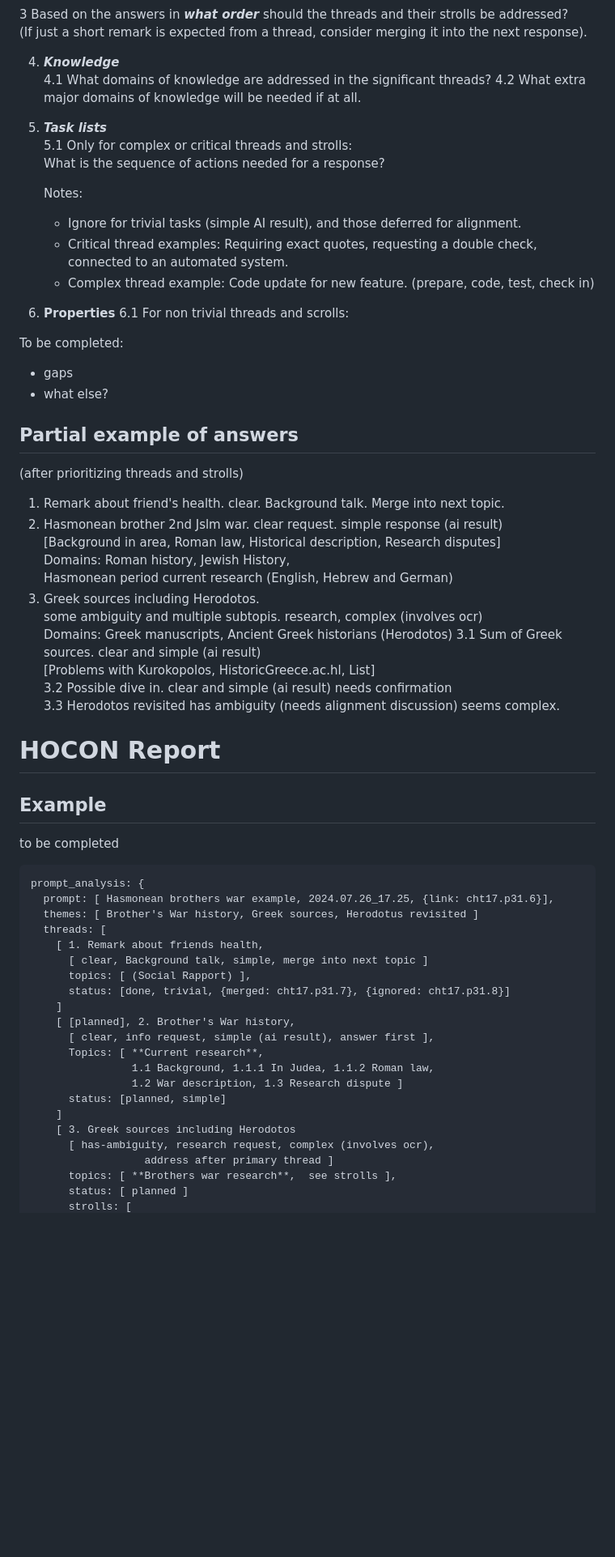
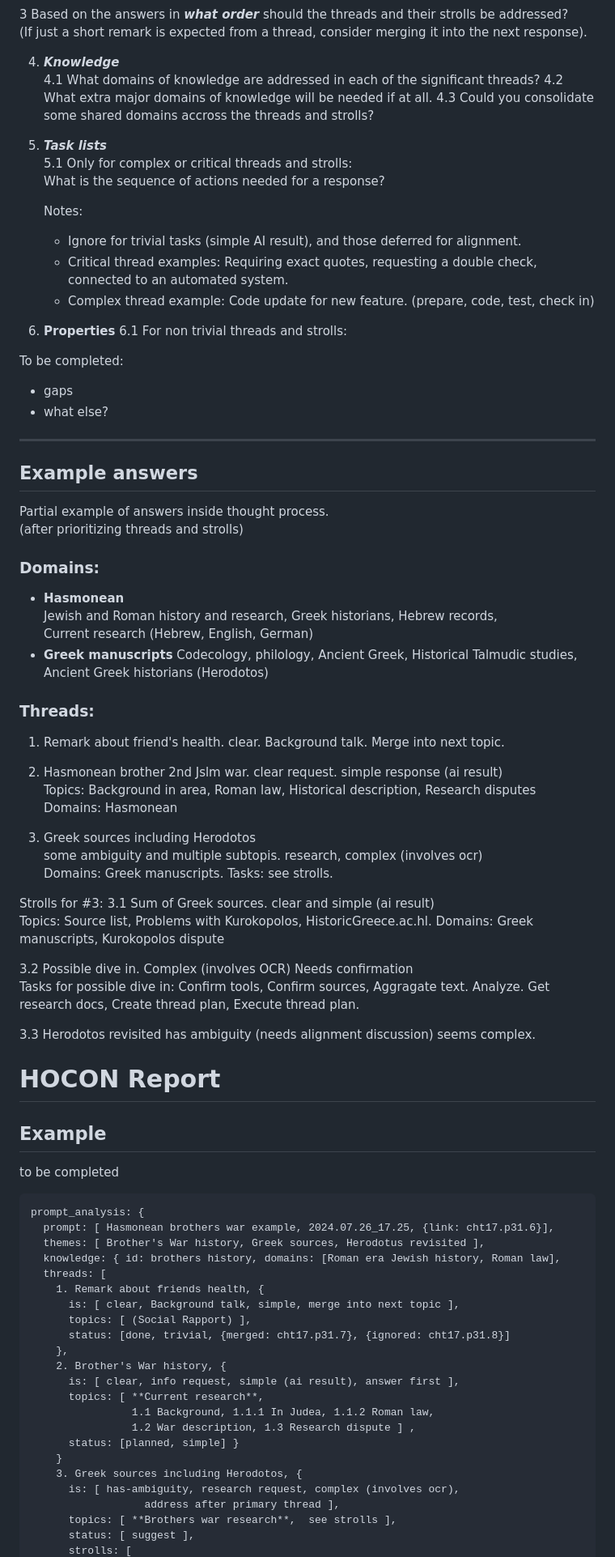
Before and after one commit to pashute/ooWaa.ai, a Markdown page: DevDocs/QPromptAnalyzer.md, the part around one of its changes. Shown at 81% size. Drawn GitHub-style; blank space fills up the shorter version.

Commit message:
example answer and hocon unified
Clarified the phrasing in sections regarding significant threads and task lists. Updated formatting for better readability and consistency.

````diff
--- a/DevDocs/QPromptAnalyzer.md
+++ b/DevDocs/QPromptAnalyzer.md
@@ -42,12 +42,13 @@ Questions you ask for creating the report:
 (If just a short remark is expected from a thread, consider merging it into the next response).
 
 4. ***Knowledge***
-4.1 What domains of knowledge are addressed in the significant threads?
+4.1 What domains of knowledge are addressed in each of the significant threads?
 4.2 What extra major domains of knowledge will be needed if at all.
+4.3 Could you consolidate some shared domains accross the threads and strolls?
 
-5. ***Task lists***
+6. ***Task lists***
    5.1 Only for complex or critical threads and strolls:
-   What is the sequence of actions needed for a response?
+       What is the sequence of actions needed for a response?
 
    Notes:
    - Ignore for trivial tasks (simple AI result), and those deferred for alignment.
@@ -55,27 +56,48 @@ Questions you ask for creating the report:
                                connected to an automated system.
    - Complex thread example: Code update for new feature. (prepare, code, test, check in)
 
-6. **Properties**
-   6.1  For non trivial threads and scrolls:
+7. **Properties**
+   6.1  For non trivial threads and strolls:
 
 
 To be completed:
 - gaps
 - what else?
 
-## Partial example of answers
+---
+
+## Example answers
+Partial example of answers inside thought process.
 (after prioritizing threads and strolls)
+### Domains:
+- **Hasmonean**
+  Jewish and Roman history and research, Greek historians, Hebrew records,
+  Current research (Hebrew, English, German)
+- **Greek manuscripts**
+  Codecology, philology, Ancient Greek, Historical Talmudic studies,
+  Ancient Greek historians (Herodotos)
+
+### Threads:
 1. Remark about friend's health. clear. Background talk. Merge into next topic.
 2. Hasmonean brother 2nd Jslm war. clear request. simple response (ai result)
-   [Background in area,  Roman law,  Historical description, Research disputes]
-   Domains: Roman history, Jewish History,
-            Hasmonean period current research (English, Hebrew and German)
-3. Greek sources including Herodotos.
+   Topics: Background in area,  Roman law,  Historical description, Research disputes
+   Domains: Hasmonean
+
+3. Greek sources including Herodotos
     some ambiguity and multiple subtopis. research, complex (involves ocr)
-   Domains: Greek manuscripts, Ancient Greek historians (Herodotos)
+   Domains: Greek manuscripts.  Tasks: see strolls.
+
+Strolls for #3:
 3.1 Sum of Greek sources. clear and simple (ai result)
-    [Problems with Kurokopolos, HistoricGreece.ac.hl, List]
-3.2 Possible dive in.  clear and simple (ai result) needs confirmation
+    Topics: Source list, Problems with Kurokopolos, HistoricGreece.ac.hl.
+    Domains: Greek manuscripts, Kurokopolos dispute
+
+3.2 Possible dive in.  Complex (involves OCR) Needs confirmation
+    Tasks for possible dive in:
+                 Confirm tools, Confirm sources, Aggragate text.
+                   Analyze. Get research docs,
+                   Create thread plan, Execute thread plan.
+
 3.3 Herodotos revisited  has ambiguity (needs alignment discussion) seems complex.
 
 
@@ -87,23 +109,24 @@ to be completed
 ```
 prompt_analysis: {
   prompt: [ Hasmonean brothers war example, 2024.07.26_17.25, {link: cht17.p31.6}],
-  themes: [ Brother's War history, Greek sources, Herodotus revisited ]
+  themes: [ Brother's War history, Greek sources, Herodotus revisited ],
+  knowledge: { id: brothers history, domains: [Roman era Jewish history, Roman law],
   threads: [
-    [ 1. Remark about friends health,
-      [ clear, Background talk, simple, merge into next topic ]
+    1. Remark about friends health, {
+      is: [ clear, Background talk, simple, merge into next topic ],
       topics: [ (Social Rapport) ],
       status: [done, trivial, {merged: cht17.p31.7}, {ignored: cht17.p31.8}]
-    ]
-    [ [planned], 2. Brother's War history,
-      [ clear, info request, simple (ai result), answer first ],
-      Topics: [ **Current research**,
+    },
+    2. Brother's War history, {
+      is: [ clear, info request, simple (ai result), answer first ],
+      topics: [ **Current research**,
                 1.1 Background, 1.1.1 In Judea, 1.1.2 Roman law,
-                1.2 War description, 1.3 Research dispute ]
-      status: [planned, simple]
-    ]
-    [ 3. Greek sources including Herodotos
-      [ has-ambiguity, research request, complex (involves ocr),
-                  address after primary thread ]
+                1.2 War description, 1.3 Research dispute ] ,
+      status: [planned, simple] }
+    }
+    3. Greek sources including Herodotos, {
+      is: [ has-ambiguity, research request, complex (involves ocr),
+                  address after primary thread ],
       topics: [ **Brothers war research**,  see strolls ],
-      status: [ planned ]
+      status: [ suggest ],
       strolls: [
````
Also changed, not shown: other parts of DevDocs/QPromptAnalyzer.md (+14 -10 lines).
